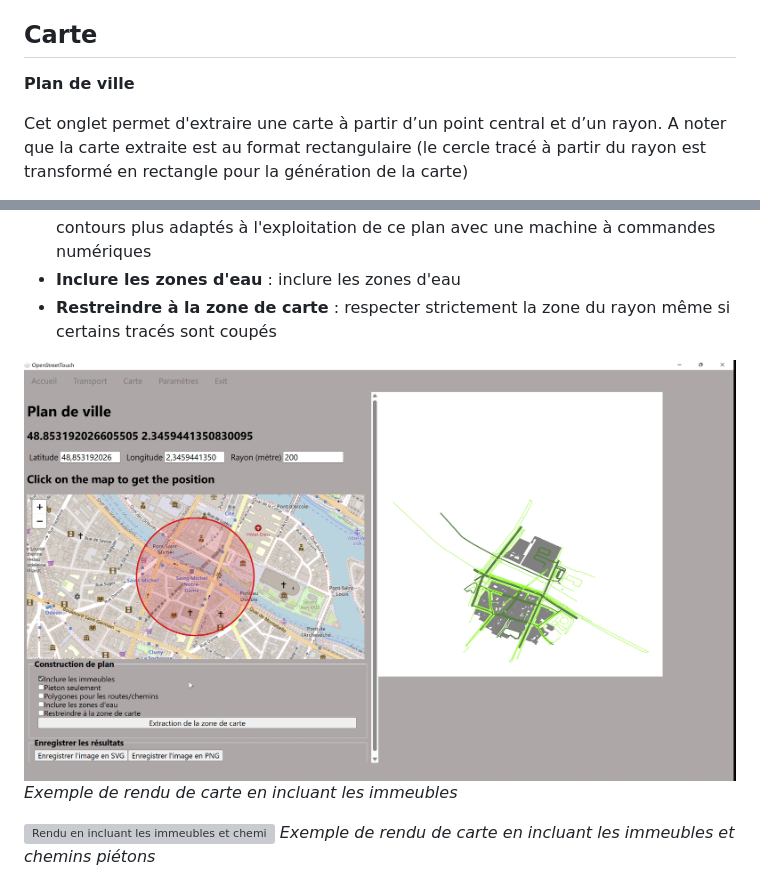
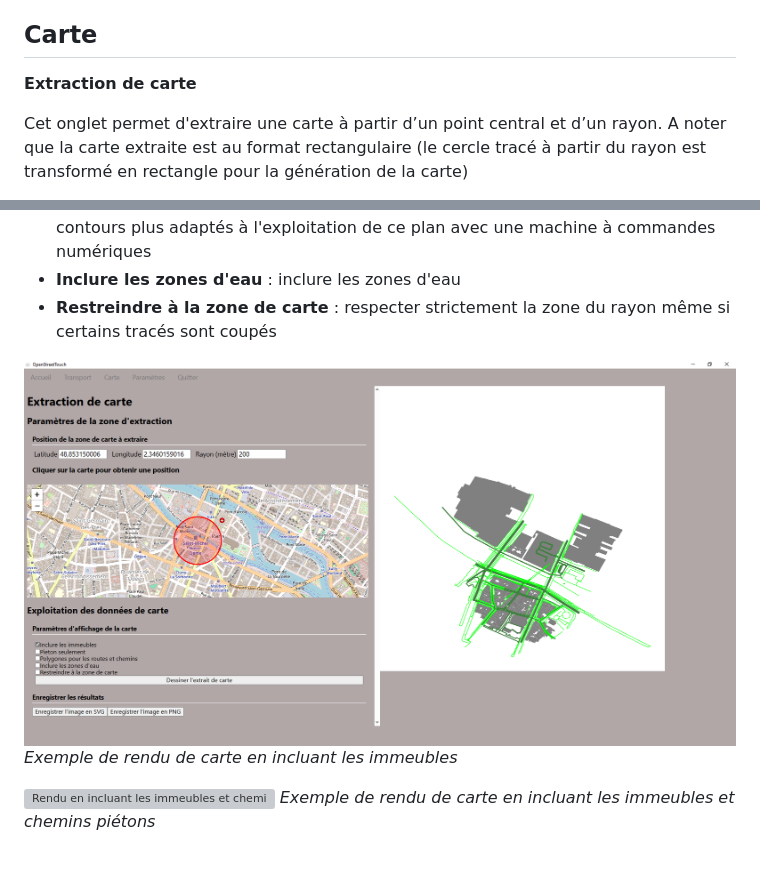
Before and after one commit to braillerap/OpenStreetTouch, a Markdown page: docs/manuel_utilisateur.md, 2 parts joined by grey strips. Drawn GitHub-style; pictures changed too: docs/IMG/inclure_immeubles.png; grey boxes are pictures that could not be loaded.

```diff
--- a/docs/manuel_utilisateur.md
+++ b/docs/manuel_utilisateur.md
@@ -179,7 +179,7 @@ Passer en mode d’affichage Contour: Menu : Affichage > Contours
 
 
 ## Carte
-**Plan de ville**
+**Extraction de carte**
 
 Cet onglet permet d'extraire une carte à partir d’un point central et d’un rayon. A noter que la carte extraite est au format rectangulaire (le cercle tracé à partir du rayon est transformé en rectangle pour la génération de la carte)
 
```
Also changed, not shown: docs/basicfeatures.md (deleted, +0 -5 lines), docs/features.md (deleted, +0 -12 lines), docs/introduction.md (deleted, +0 -27 lines), docs/IMG/enregistrer_image_svg_en.png (added), 3 other files.
